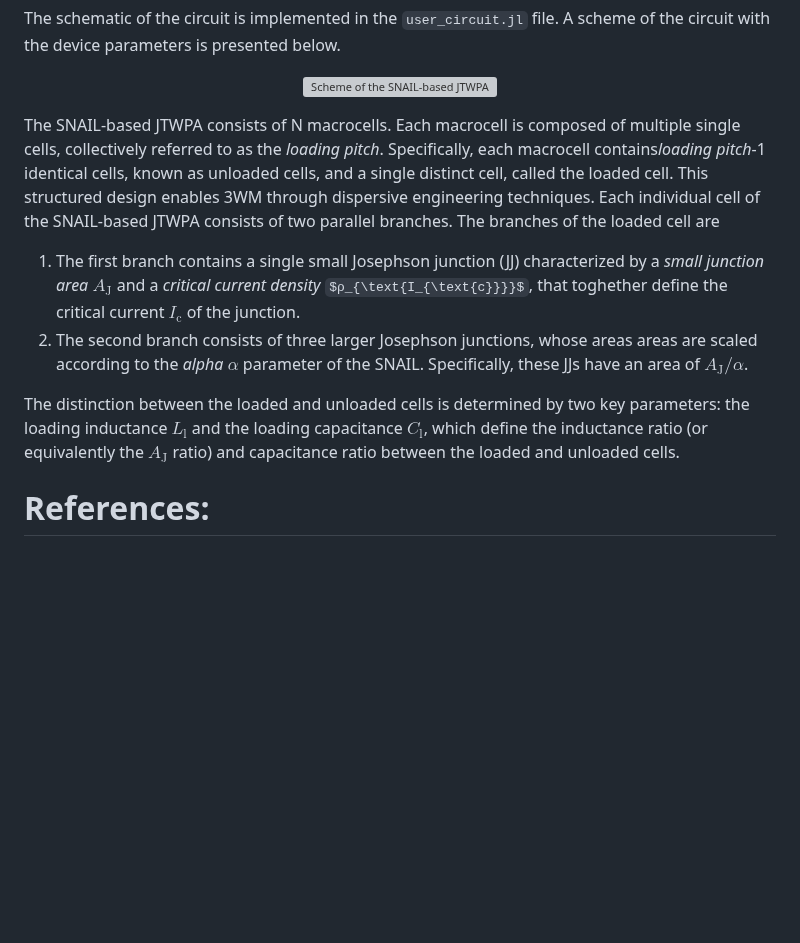
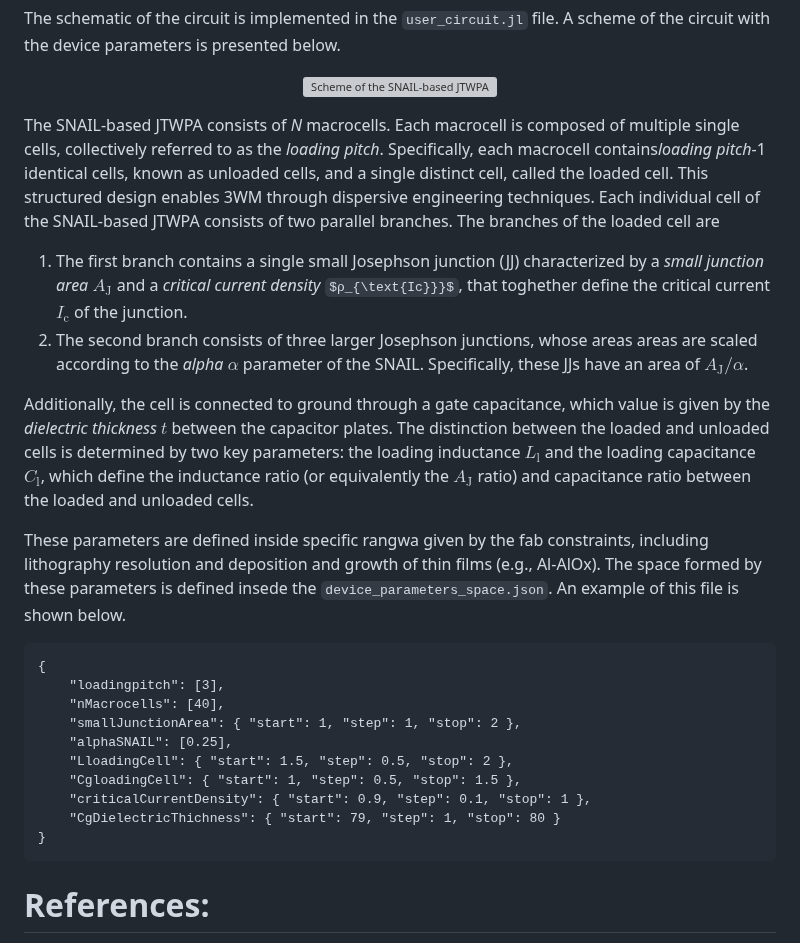
Before and after one commit to SQE-INRiM/JosephsonCircuitsOptimizer, a Markdown page: README.md, the part around the change. GitHub-like rendering; some formulas as TeX source; blank space fills up the shorter version; grey boxes are pictures that could not be loaded.

````diff
--- a/README.md
+++ b/README.md
@@ -119,12 +119,28 @@ The schematic of the circuit is implemented in the `user_circuit.jl` file. A sch
     <img src="images/SchemeSNAIL.png", alt = "Scheme of the SNAIL-based JTWPA">
 </p>
 
-The SNAIL-based JTWPA consists of N macrocells. Each macrocell is composed of multiple single cells, collectively referred to as the *loading pitch*. Specifically, each macrocell contains*loading pitch*-1 identical cells, known as unloaded cells, and a single distinct cell, called the loaded cell. This structured design enables 3WM through dispersive engineering techniques.
+The SNAIL-based JTWPA consists of *N* macrocells. Each macrocell is composed of multiple single cells, collectively referred to as the *loading pitch*. Specifically, each macrocell contains*loading pitch*-1 identical cells, known as unloaded cells, and a single distinct cell, called the loaded cell. This structured design enables 3WM through dispersive engineering techniques.
 Each individual cell of the SNAIL-based JTWPA consists of two parallel branches. The branches of the loaded cell are
-1. The first branch contains a single small Josephson junction (JJ) characterized by a *small junction area* $A_{\text{J}}$ and a *critical current density* $ρ_{\text{I_{\text{c}}}}$, that toghether define the critical current $I_{\text{c}}$ of the junction.
+1. The first branch contains a single small Josephson junction (JJ) characterized by a *small junction area* $A_{\text{J}}$ and a *critical current density* $ρ_{\text{Ic}}}$, that toghether define the critical current $I_{\text{c}}$ of the junction.
 2. The second branch consists of three larger Josephson junctions, whose areas areas are scaled according to the *alpha* $α$ parameter of the SNAIL. Specifically, these JJs have an area of $A_{\text{J}}/α$.
 
+Additionally, the cell is connected to ground through a gate capacitance, which value is given by the *dielectric thickness* $t$ between the capacitor plates.
 The distinction between the loaded and unloaded cells is determined by two key parameters: the loading inductance $L_{\text{l}}$ and the loading capacitance $C_{\text{l}}$, which define the inductance ratio (or equivalently the $A_{\text{J}}$ ratio) and capacitance ratio between the loaded and unloaded cells.
+
+These parameters are defined inside specific rangwa given by the fab constraints, including lithography resolution and deposition and growth of thin films (e.g., Al-AlOx). The space formed by these parameters is defined insede the  `device_parameters_space.json`. An example of this file is shown below.
+
+```plaintext
+{
+    "loadingpitch": [3],
+    "nMacrocells": [40],
+    "smallJunctionArea": { "start": 1, "step": 1, "stop": 2 },
+    "alphaSNAIL": [0.25],
+    "LloadingCell": { "start": 1.5, "step": 0.5, "stop": 2 },
+    "CgloadingCell": { "start": 1, "step": 0.5, "stop": 1.5 },
+    "criticalCurrentDensity": { "start": 0.9, "step": 0.1, "stop": 1 },
+    "CgDielectricThichness": { "start": 79, "step": 1, "stop": 80 }
+}
+```
 
 
 
````
